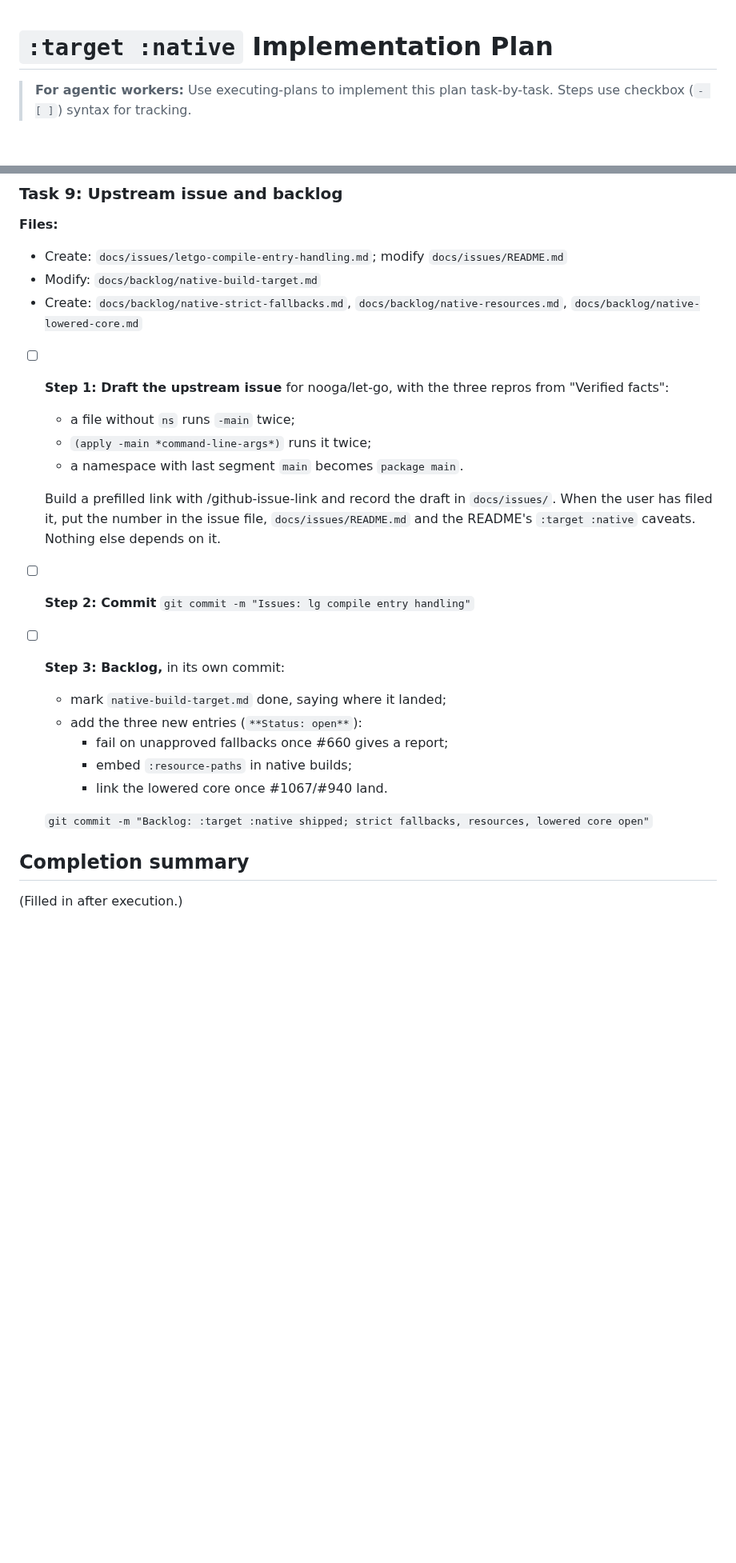
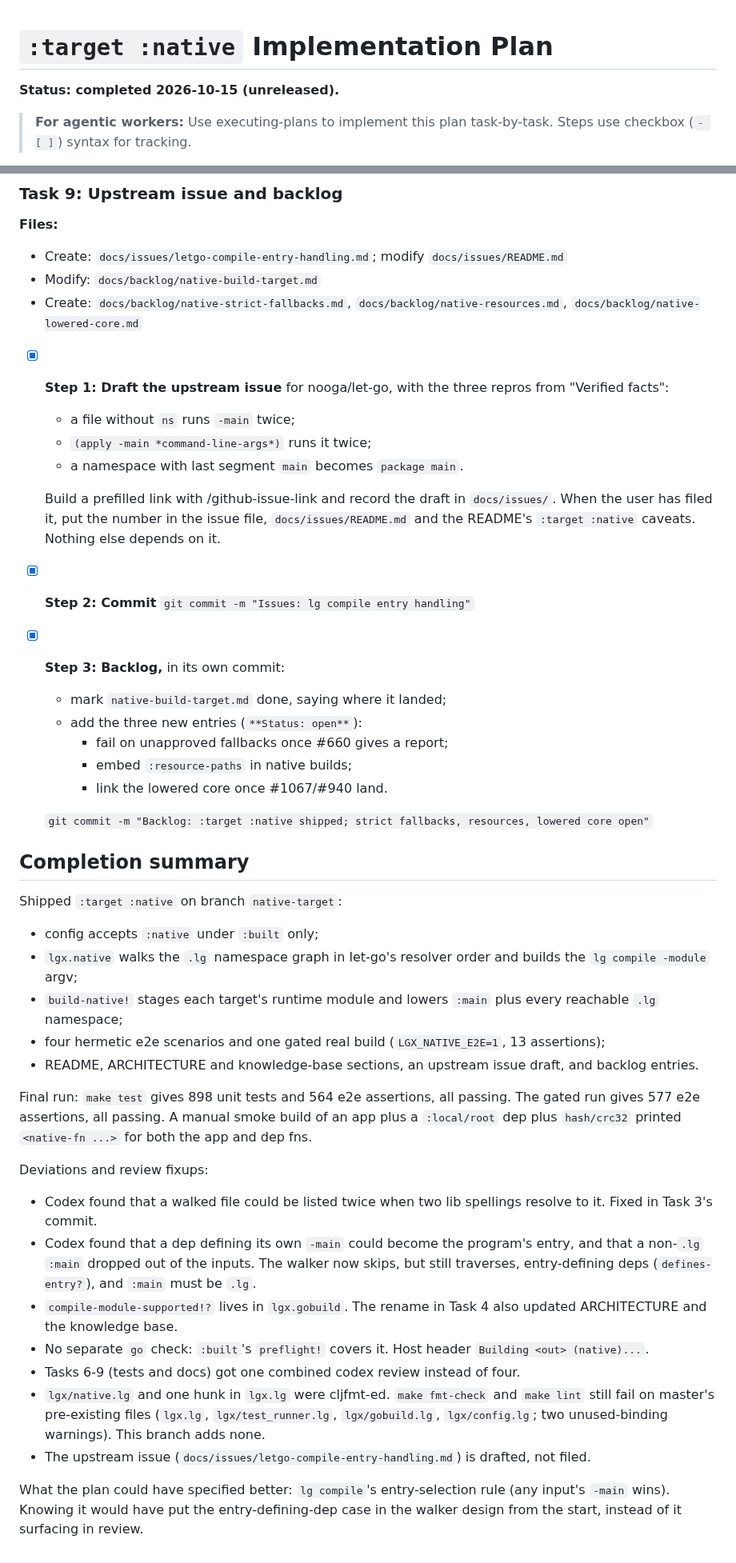
Before and after one commit to abogoyavlensky/lgx, a Markdown page: docs/plans/2026-10-15-2054-native-build-target.md, 2 parts joined by grey strips. Shown at 80% size. Rendered like a GitHub page; blank space fills up the shorter version.

Commit message:
Plans: record the :target :native completion

```diff
--- a/docs/plans/2026-10-15-2054-native-build-target.md
+++ b/docs/plans/2026-10-15-2054-native-build-target.md
@@ -1,4 +1,6 @@
 # `:target :native` Implementation Plan
+
+**Status: completed 2026-10-15 (unreleased).**
 
 > **For agentic workers:** Use executing-plans to implement this plan task-by-task. Steps use checkbox (`- [ ]`) syntax for tracking.
 
@@ -315,14 +317,14 @@ Shared shapes:
 - Modify: `docs/backlog/native-build-target.md`
 - Create: `docs/backlog/native-strict-fallbacks.md`, `docs/backlog/native-resources.md`, `docs/backlog/native-lowered-core.md`
 
-- [ ] **Step 1: Draft the upstream issue** for nooga/let-go, with the three repros from "Verified facts":
+- [x] **Step 1: Draft the upstream issue** for nooga/let-go, with the three repros from "Verified facts":
   - a file without `ns` runs `-main` twice;
   - `(apply -main *command-line-args*)` runs it twice;
   - a namespace with last segment `main` becomes `package main`.
 
   Build a prefilled link with /github-issue-link and record the draft in `docs/issues/`. When the user has filed it, put the number in the issue file, `docs/issues/README.md` and the README's `:target :native` caveats. Nothing else depends on it.
-- [ ] **Step 2: Commit** `git commit -m "Issues: lg compile entry handling"`
-- [ ] **Step 3: Backlog,** in its own commit:
+- [x] **Step 2: Commit** `git commit -m "Issues: lg compile entry handling"`
+- [x] **Step 3: Backlog,** in its own commit:
   - mark `native-build-target.md` done, saying where it landed;
   - add the three new entries (`**Status: open**`):
     - fail on unapproved fallbacks once #660 gives a report;
@@ -333,4 +335,22 @@ Shared shapes:
 
 ## Completion summary
 
-(Filled in after execution.)
+Shipped `:target :native` on branch `native-target`:
+- config accepts `:native` under `:built` only;
+- `lgx.native` walks the `.lg` namespace graph in let-go's resolver order and builds the `lg compile -module` argv;
+- `build-native!` stages each target's runtime module and lowers `:main` plus every reachable `.lg` namespace;
+- four hermetic e2e scenarios and one gated real build (`LGX_NATIVE_E2E=1`, 13 assertions);
+- README, ARCHITECTURE and knowledge-base sections, an upstream issue draft, and backlog entries.
+
+Final run: `make test` gives 898 unit tests and 564 e2e assertions, all passing. The gated run gives 577 e2e assertions, all passing. A manual smoke build of an app plus a `:local/root` dep plus `hash/crc32` printed `<native-fn ...>` for both the app and dep fns.
+
+Deviations and review fixups:
+- Codex found that a walked file could be listed twice when two lib spellings resolve to it. Fixed in Task 3's commit.
+- Codex found that a dep defining its own `-main` could become the program's entry, and that a non-`.lg` `:main` dropped out of the inputs. The walker now skips, but still traverses, entry-defining deps (`defines-entry?`), and `:main` must be `.lg`.
+- `compile-module-supported!?` lives in `lgx.gobuild`. The rename in Task 4 also updated ARCHITECTURE and the knowledge base.
+- No separate `go` check: `:built`'s `preflight!` covers it. Host header `Building <out> (native)...`.
+- Tasks 6-9 (tests and docs) got one combined codex review instead of four.
+- `lgx/native.lg` and one hunk in `lgx.lg` were cljfmt-ed. `make fmt-check` and `make lint` still fail on master's pre-existing files (`lgx.lg`, `lgx/test_runner.lg`, `lgx/gobuild.lg`, `lgx/config.lg`; two unused-binding warnings). This branch adds none.
+- The upstream issue (`docs/issues/letgo-compile-entry-handling.md`) is drafted, not filed.
+
+What the plan could have specified better: `lg compile`'s entry-selection rule (any input's `-main` wins). Knowing it would have put the entry-defining-dep case in the walker design from the start, instead of it surfacing in review.
```
